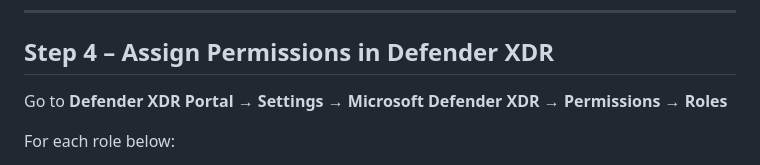
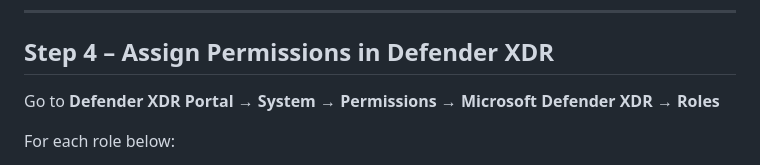
Before and after one commit to Cyberlorians/xdrurbac, a Markdown page: mdi.md, the part around the change. Rendered like a GitHub page.

Commit message:
Update navigation path for permissions in Defender XDR

```diff
--- a/mdi.md
+++ b/mdi.md
@@ -78,7 +78,7 @@ For each group:
 
 ## Step 4 – Assign Permissions in Defender XDR
 
-Go to **Defender XDR Portal** → **Settings** → **Microsoft Defender XDR** → **Permissions** → **Roles**
+Go to **Defender XDR Portal** → **System** → **Permissions** → **Microsoft Defender XDR** → **Roles**
 
 For each role below:
 1. Click **Create custom role**
```
